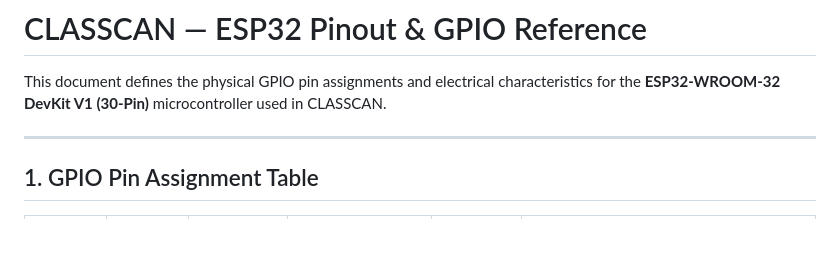
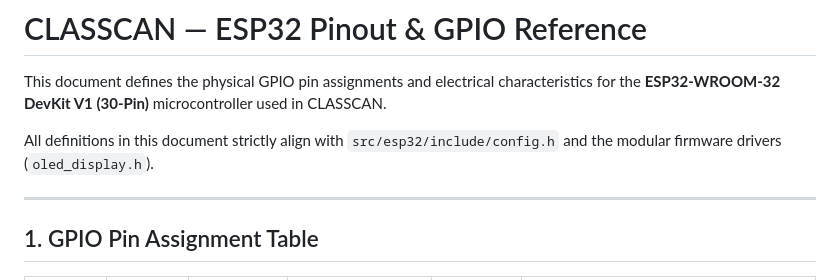
Before and after one commit to gabsolutely/CLASSCAN, a Markdown page: hardware/esp32_pinout.md, the part around the change. Rendered like a GitHub page; blank space fills up the shorter version.

Commit message:
docs: update OLED and firmware docs

```diff
--- a/hardware/esp32_pinout.md
+++ b/hardware/esp32_pinout.md
@@ -1,6 +1,8 @@
 # CLASSCAN — ESP32 Pinout & GPIO Reference
 
 This document defines the physical GPIO pin assignments and electrical characteristics for the **ESP32-WROOM-32 DevKit V1 (30-Pin)** microcontroller used in CLASSCAN.
+
+All definitions in this document strictly align with `src/esp32/include/config.h` and the modular firmware drivers (`oled_display.h`).
 
 ---
 
```
Also changed, not shown: docs/calibration_procedure.md (+1 -1 lines).
